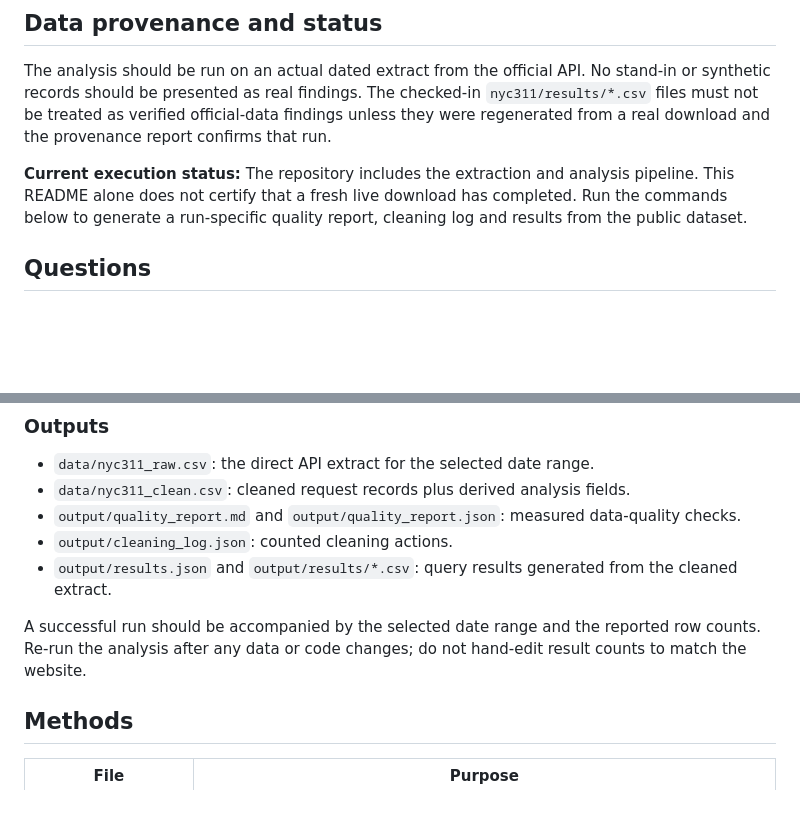
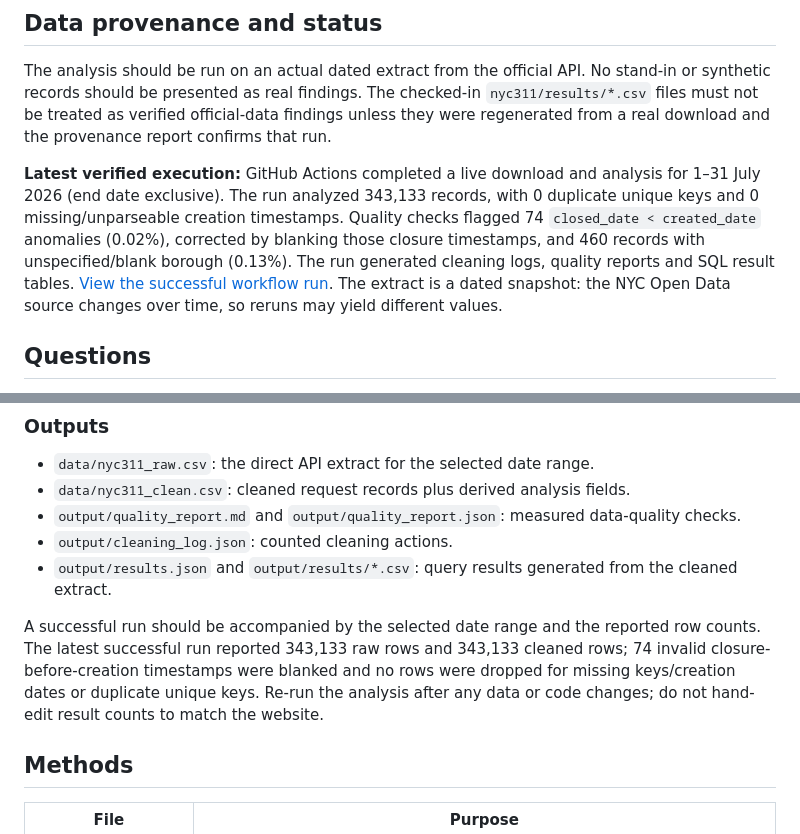
Before and after one commit to sajidmanzoor730/sajid-portfolio, a Markdown page: nyc311/README.md, 2 parts joined by grey strips. Drawn GitHub-style; blank space fills up the shorter version.

Commit message:
Document verified NYC 311 workflow results

```diff
--- a/nyc311/README.md
+++ b/nyc311/README.md
@@ -11,7 +11,7 @@ An end-to-end analysis using real public service-request records from NYC Open D
 
 The analysis should be run on an actual dated extract from the official API. No stand-in or synthetic records should be presented as real findings. The checked-in `nyc311/results/*.csv` files must not be treated as verified official-data findings unless they were regenerated from a real download and the provenance report confirms that run.
 
-**Current execution status:** The repository includes the extraction and analysis pipeline. This README alone does not certify that a fresh live download has completed. Run the commands below to generate a run-specific quality report, cleaning log and results from the public dataset.
+**Latest verified execution:** GitHub Actions completed a live download and analysis for 1–31 July 2026 (end date exclusive). The run analyzed 343,133 records, with 0 duplicate unique keys and 0 missing/unparseable creation timestamps. Quality checks flagged 74 `closed_date < created_date` anomalies (0.02%), corrected by blanking those closure timestamps, and 460 records with unspecified/blank borough (0.13%). The run generated cleaning logs, quality reports and SQL result tables. [View the successful workflow run](https://github.com/sajidmanzoor730/sajid-portfolio/actions/runs/38719065382). The extract is a dated snapshot: the NYC Open Data source changes over time, so reruns may yield different values.
 
 ## Questions
 
@@ -44,7 +44,7 @@ To choose a different completed month, change the dates. You can pass `--app-tok
 - `output/cleaning_log.json`: counted cleaning actions.
 - `output/results.json` and `output/results/*.csv`: query results generated from the cleaned extract.
 
-A successful run should be accompanied by the selected date range and the reported row counts. Re-run the analysis after any data or code changes; do not hand-edit result counts to match the website.
+A successful run should be accompanied by the selected date range and the reported row counts. The latest successful run reported 343,133 raw rows and 343,133 cleaned rows; 74 invalid closure-before-creation timestamps were blanked and no rows were dropped for missing keys/creation dates or duplicate unique keys. Re-run the analysis after any data or code changes; do not hand-edit result counts to match the website.
 
 ## Methods
 
```
